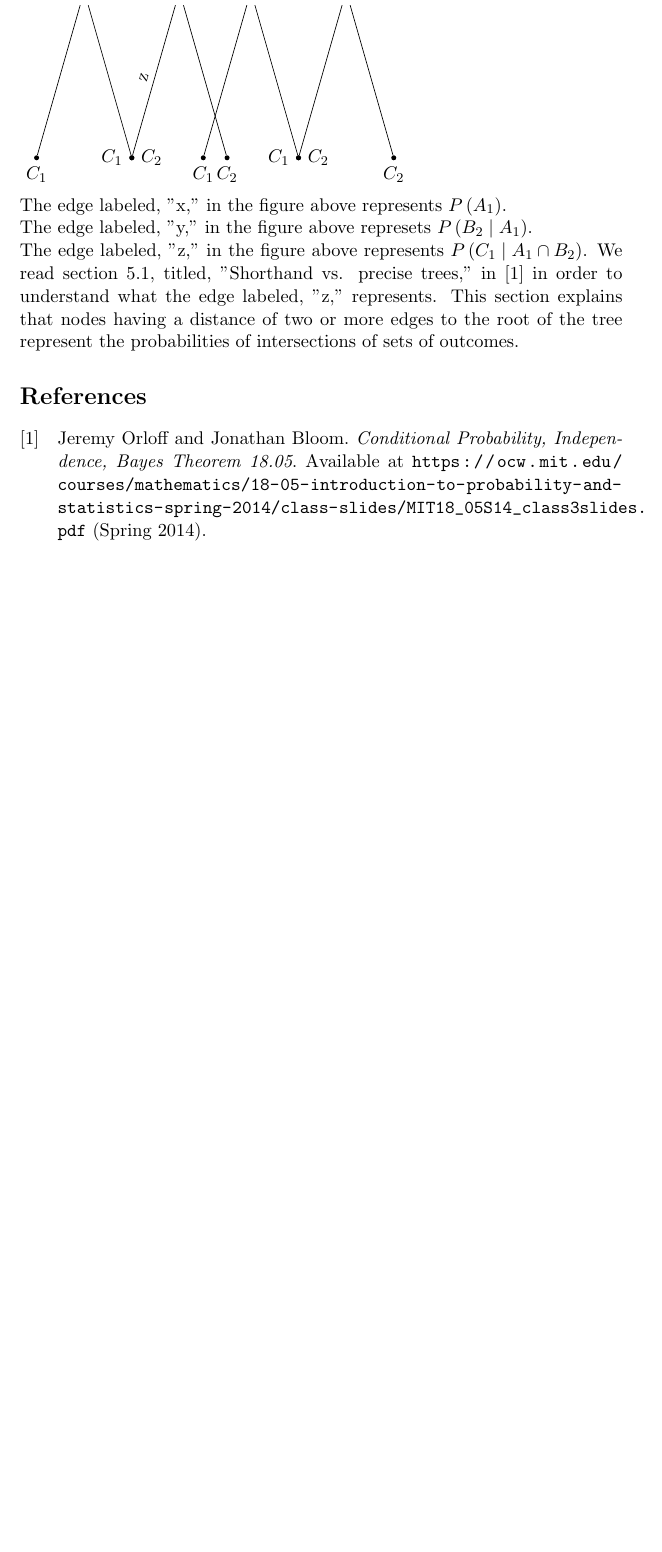
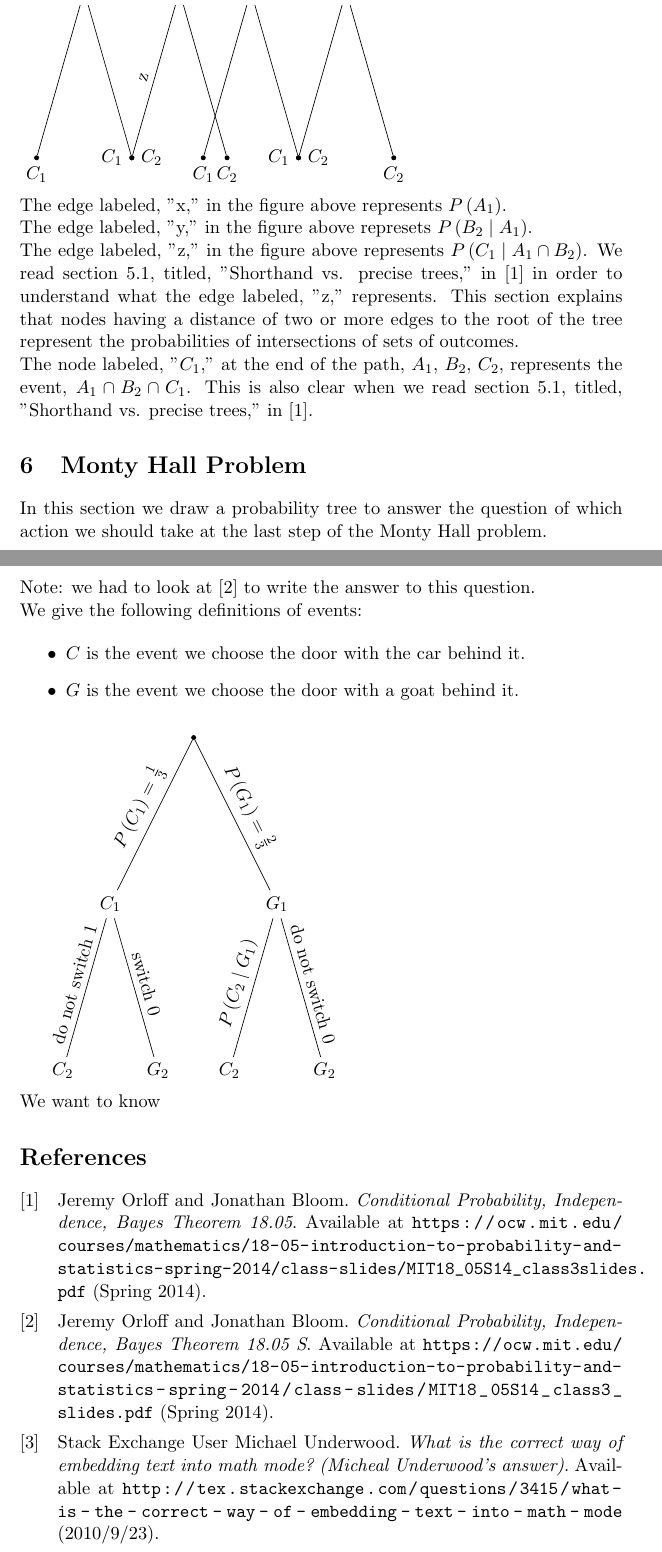
Before and after one commit to jhancock1975/mit-intro-to-stats-18.05, a LaTeX document (slides-3/slides-3-questions.tex, which reads slides-3/biblio.bib): part of page 4 of 4 before the commit and two parts of pages 4 and 5 of 5 after it, the two joined at a grey line, cut so that both start at the same text, the shorter picture padded with empty space. The pictures show the PDF file slides-3/slides-3-questions.pdf that the author committed with the source.

Commit message:
monty hall prob in progress

```diff
--- a/slides-3/biblio.bib
+++ b/slides-3/biblio.bib
@@ -1,8 +1,14 @@
 @misc{slides3,
 author = {Jeremy Orloff and Jonathan Bloom},
-title = {Conditional Probability, Independence, Bayes Theorem
-18.05},
+title = {Conditional Probability, Independence, Bayes Theorem 18.05},
 howpublished = {Available at \url{https://ocw.mit.edu/courses/mathematics/18-05-introduction-to-probability-and-statistics-spring-2014/class-slides/MIT18_05S14_class3slides.pdf}
+  (Spring 2014)
+  }
+},
+@misc{slides3Answers,
+author = {Jeremy Orloff and Jonathan Bloom},
+title = {Conditional Probability, Independence, Bayes Theorem 18.05 S},
+howpublished = {Available at \url{https://ocw.mit.edu/courses/mathematics/18-05-introduction-to-probability-and-statistics-spring-2014/class-slides/MIT18_05S14_class3_slides.pdf}
   (Spring 2014)
   }
 },
--- a/slides-3/slides-3-questions.tex
+++ b/slides-3/slides-3-questions.tex
@@ -300,3 +302,25 @@ explains that nodes having a distance of two or more edges to the
 root of the tree represent the probabilities of intersections of sets
 of outcomes.
 
+The node labeled, "$C_{1}$," at the end of the path, $A_{1}$,
+$B_{2}$, $C_{2}$, represents the event, $A_{1} \cap B_{2} \cap C_{1}$.
+This is also clear when we read section 5.1,
+titled, "Shorthand vs. precise trees," in \cite{slides3}.
+
+\section{Monty Hall Problem}
+
+In this section we draw a probability tree to answer the question
+of which action we should take at the last step of the Monty Hall
+problem.
+
+
+Note: we had to look at \cite{slides3Answers} to write the answer
+to this question.
+
+We give the following definitions of events:
+
+\begin{itemize}
+\item $C$ is the event we initially choose the door with the car behind
+  it.
+\item $G$ is the event we initially choose the door with a goat behind
+  it.
@@ -303,2 +330,33 @@ of outcomes.
+\end{itemize}
+
+\begin{tikzpicture}[grow=down, sloped]
+\node[end, label=] {}
+    child {
+        node[bag] {$C$}
+        child {
+          node[bag] {$N \cap C$}
+          edge from parent node[above] {$P \left( N \mid C \right) = $}
+        }
+        child {
+          node[bag] {$G_{2} \cap C_{1}$}
+          edge from parent node[above]  { $P \left( S \mid C \right) =  $}
+        }
+        edge from parent node[above] {$P \left( C \right) = \frac{1}{3}$}
+    }
+    child {
+        node[bag] {$G$}
+        child {
+          node[bag] {$N \cap G$}
+          edge from parent node[above] {$P \left( N \mid G \right)$}
+        }
+        child {
+          node[bag] {$S \cap G$}
+          edge from parent node[above]  {$ P \left( S \mid G_{1}$}
+        }
+        edge from parent node[above]  {$P \left( G_{1} \right) = \frac{2}{3}$}
+    };
+\end{tikzpicture}
+
+We want to know
 \printbibliography{}
 \end{document}
```
Also changed, not shown: slides-3/slides-3-questions.pdf, slides-3/slides-3-questions.tex (7 more changed lines).
